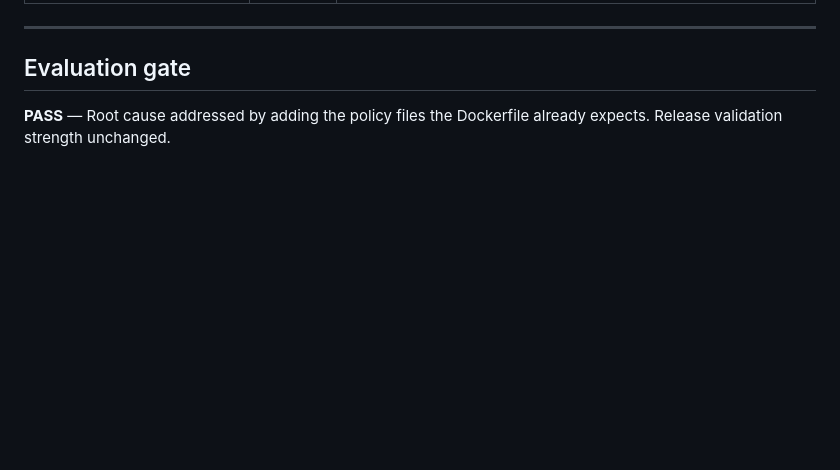
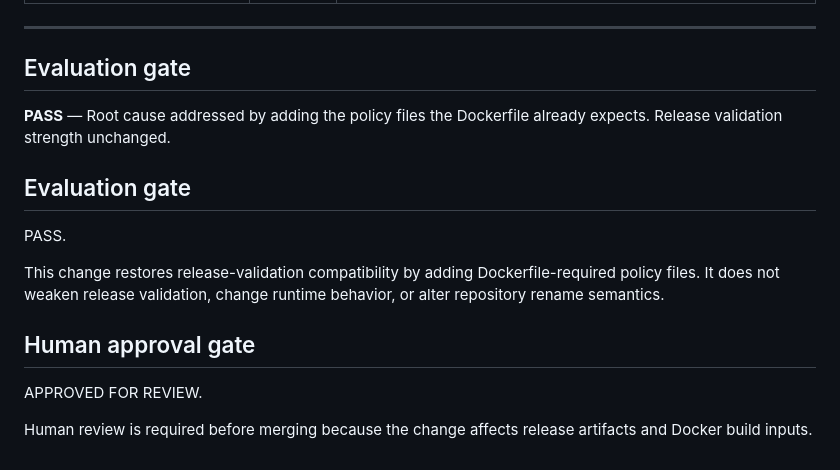
Before and after one commit to MonikaDvorackova/aigov-core, a Markdown page: docs/reports/release-validation-v1-tag-fix.md, the part around the change. Drawn GitHub-style; blank space fills up the shorter version.

Commit message:
docs: add gates for release validation fix report

```diff
--- a/docs/reports/release-validation-v1-tag-fix.md
+++ b/docs/reports/release-validation-v1-tag-fix.md
@@ -100,3 +100,15 @@ gh workflow run release-validation.yml --repo MonikaDvorackova/aigov-core
 ## Evaluation gate
 
 **PASS** — Root cause addressed by adding the policy files the Dockerfile already expects. Release validation strength unchanged.
+
+## Evaluation gate
+
+PASS.
+
+This change restores release-validation compatibility by adding Dockerfile-required policy files. It does not weaken release validation, change runtime behavior, or alter repository rename semantics.
+
+## Human approval gate
+
+APPROVED FOR REVIEW.
+
+Human review is required before merging because the change affects release artifacts and Docker build inputs.
```
